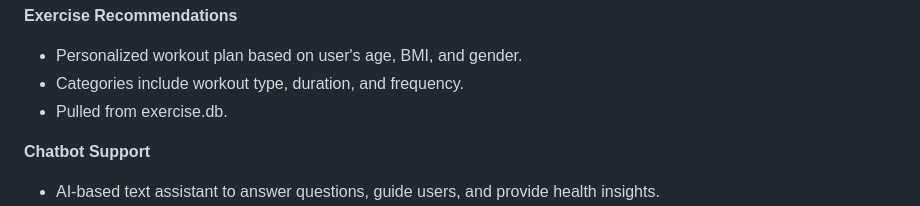
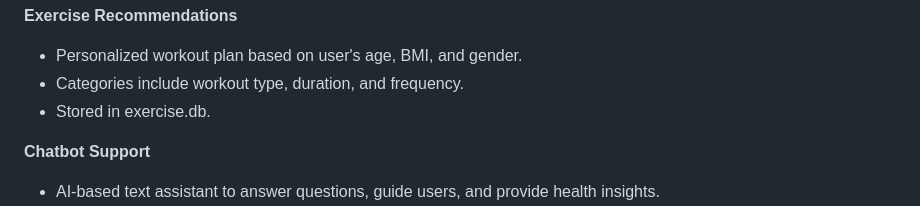
Before and after one commit to abhivyakti003/SugarSense, a Markdown page: README.md, the part around the change. Rendered like a GitHub page.

```diff
--- a/README.md
+++ b/README.md
@@ -34,7 +34,7 @@ In this project, we:
 
 - Personalized workout plan based on user's age, BMI, and gender.
 - Categories include workout type, duration, and frequency.
-- Pulled from exercise.db.
+- Stored in exercise.db.
 
 **Chatbot Support**
 
```
